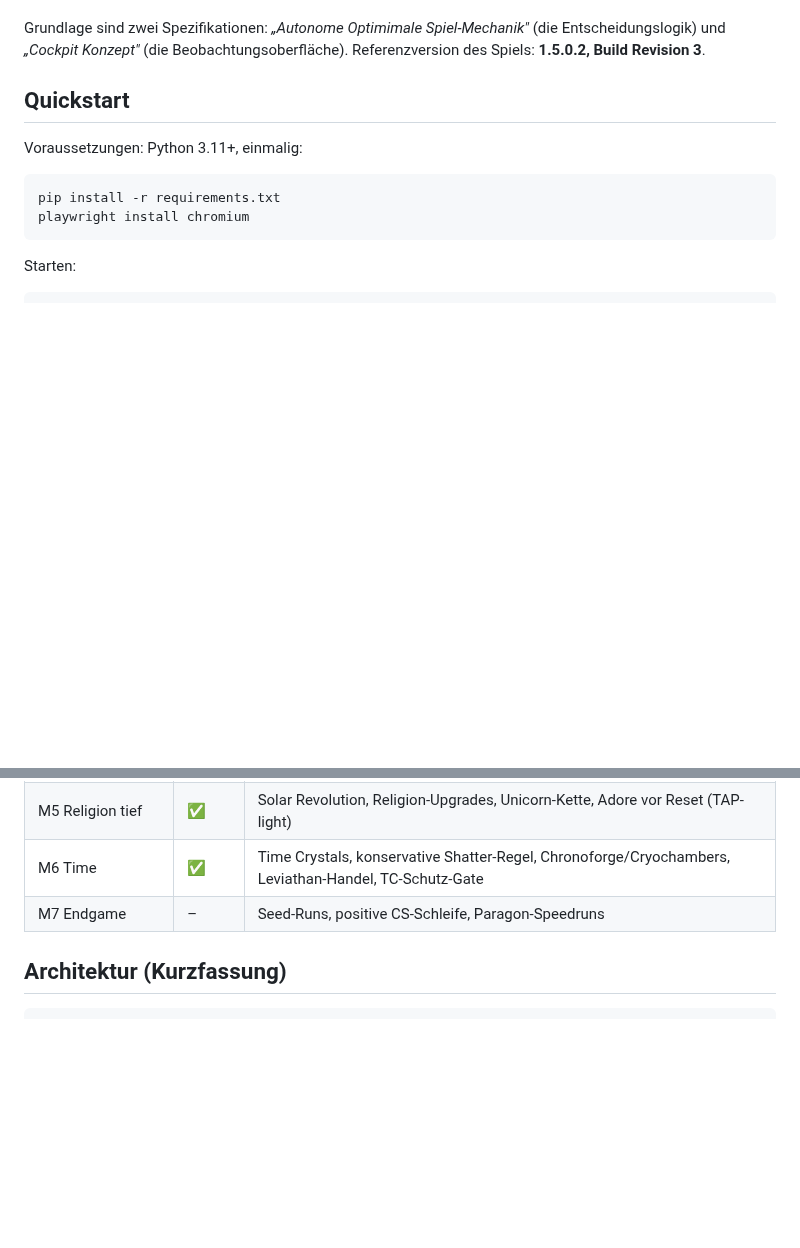
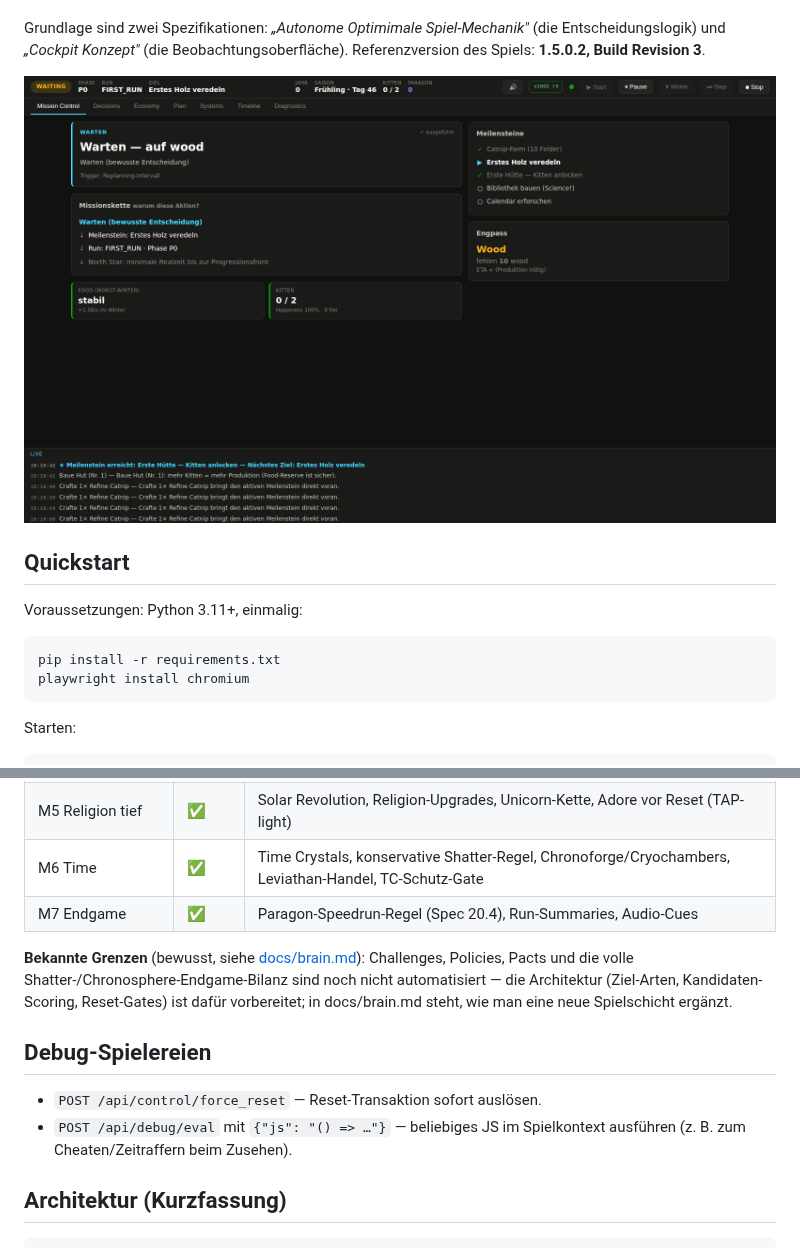
Before and after one commit to tlnet1981/kittensgameautonomeplayer, a Markdown page: README.md, 2 parts joined by grey strips. Rendered like a GitHub page; pictures changed too: docs/screenshot-mission-control.png (added); blank space fills up the shorter version.

```diff
--- a/README.md
+++ b/README.md
@@ -12,6 +12,8 @@ ihm dabei zu, Let's-Play-mäßig. Zwei Fenster:
 Grundlage sind zwei Spezifikationen: *„Autonome Optimimale Spiel-Mechanik"*
 (die Entscheidungslogik) und *„Cockpit Konzept"* (die Beobachtungsoberfläche).
 Referenzversion des Spiels: **1.5.0.2, Build Revision 3**.
+
+![Mission Control](docs/screenshot-mission-control.png)
 
 ## Quickstart
 
@@ -72,7 +74,19 @@ Unten läuft der **Live-Feed** mit Narrations-Karten und Ereignissen.
 | M4 Space & Energie | ✅ | Rocketry-Kette, Craft-Kaskade, Energie-Regel, Space-Missionen |
 | M5 Religion tief | ✅ | Solar Revolution, Religion-Upgrades, Unicorn-Kette, Adore vor Reset (TAP-light) |
 | M6 Time | ✅ | Time Crystals, konservative Shatter-Regel, Chronoforge/Cryochambers, Leviathan-Handel, TC-Schutz-Gate |
-| M7 Endgame | – | Seed-Runs, positive CS-Schleife, Paragon-Speedruns |
+| M7 Endgame | ✅ | Paragon-Speedrun-Regel (Spec 20.4), Run-Summaries, Audio-Cues |
+
+**Bekannte Grenzen** (bewusst, siehe [docs/brain.md](docs/brain.md)): Challenges,
+Policies, Pacts und die volle Shatter-/Chronosphere-Endgame-Bilanz sind noch
+nicht automatisiert — die Architektur (Ziel-Arten, Kandidaten-Scoring,
+Reset-Gates) ist dafür vorbereitet; in docs/brain.md steht, wie man eine
+neue Spielschicht ergänzt.
+
+## Debug-Spielereien
+
+- `POST /api/control/force_reset` — Reset-Transaktion sofort auslösen.
+- `POST /api/debug/eval` mit `{"js": "() => …"}` — beliebiges JS im
+  Spielkontext ausführen (z. B. zum Cheaten/Zeitraffern beim Zusehen).
 
 ## Architektur (Kurzfassung)
 
```
Also changed, not shown: docs/brain.md (+38 -5 lines), 7 other files.
